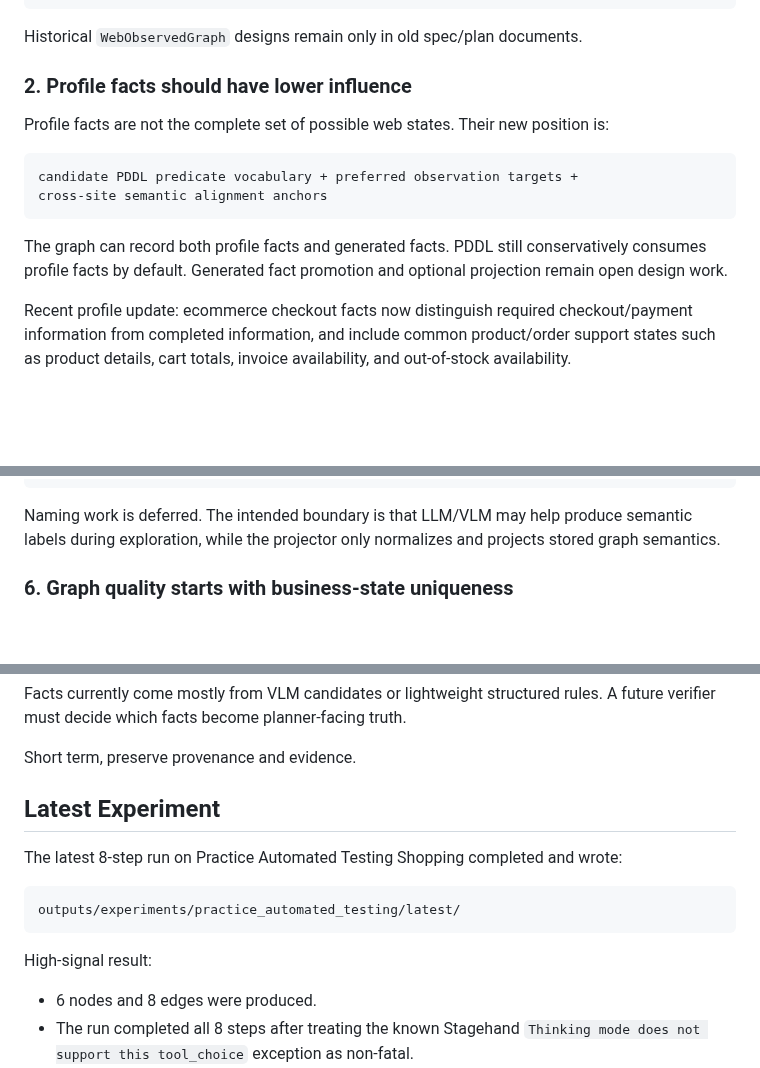
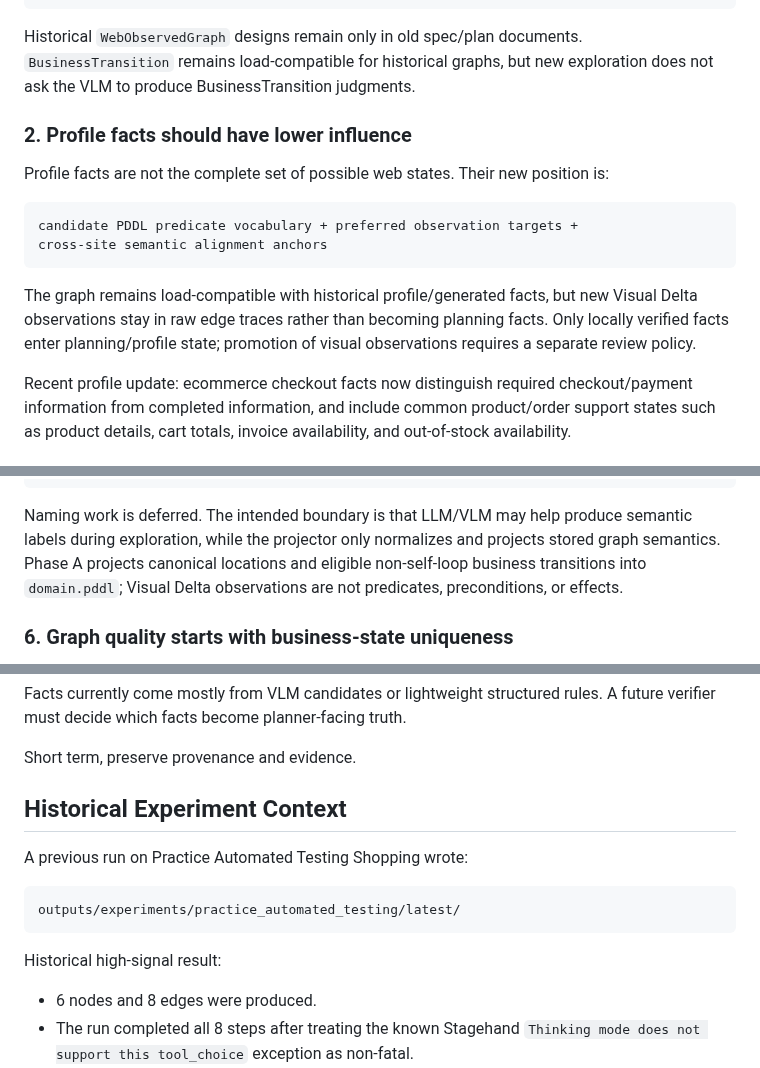
Before and after one commit to shenxinwen/AI-Web-explorer, a Markdown page: docs/current-project-overview.md, 3 parts joined by grey strips. Drawn GitHub-style; blank space fills up the shorter version.

````diff
--- a/docs/current-project-overview.md
+++ b/docs/current-project-overview.md
@@ -114,6 +121,8 @@ BusinessTransition
 ```
 
 Historical `WebObservedGraph` designs remain only in old spec/plan documents.
+`BusinessTransition` remains load-compatible for historical graphs, but new
+exploration does not ask the VLM to produce BusinessTransition judgments.
 
 ### 2. Profile facts should have lower influence
 
@@ -125,9 +134,10 @@ candidate PDDL predicate vocabulary + preferred observation targets +
 cross-site semantic alignment anchors
 ```
 
-The graph can record both profile facts and generated facts. PDDL still
-conservatively consumes profile facts by default. Generated fact promotion and
-optional projection remain open design work.
+The graph remains load-compatible with historical profile/generated facts, but
+new Visual Delta observations stay in raw edge traces rather than becoming
+planning facts. Only locally verified facts enter planning/profile state;
+promotion of visual observations requires a separate review policy.
 
 Recent profile update: ecommerce checkout facts now distinguish required
 checkout/payment information from completed information, and include common
@@ -216,7 +233,9 @@ profile facts from edge.planning_transition pre/added/removed facts
 
 Naming work is deferred. The intended boundary is that LLM/VLM may help produce
 semantic labels during exploration, while the projector only normalizes and
-projects stored graph semantics.
+projects stored graph semantics. Phase A projects canonical locations and
+eligible non-self-loop business transitions into `domain.pddl`; Visual Delta
+observations are not predicates, preconditions, or effects.
 
 ### 6. Graph quality starts with business-state uniqueness
 
@@ -379,16 +400,15 @@ A future verifier must decide which facts become planner-facing truth.
 
 Short term, preserve provenance and evidence.
 
-## Latest Experiment
+## Historical Experiment Context
 
-The latest 8-step run on Practice Automated Testing Shopping completed and
-wrote:
+A previous run on Practice Automated Testing Shopping wrote:
 
 ```text
 outputs/experiments/practice_automated_testing/latest/
 ```
 
-High-signal result:
+Historical high-signal result:
 
 - 6 nodes and 8 edges were produced.
 - The run completed all 8 steps after treating the known Stagehand
````
Also changed, not shown: other parts of docs/current-project-overview.md (+54 -34 lines), docs/project-structure.md (+33 -12 lines).
